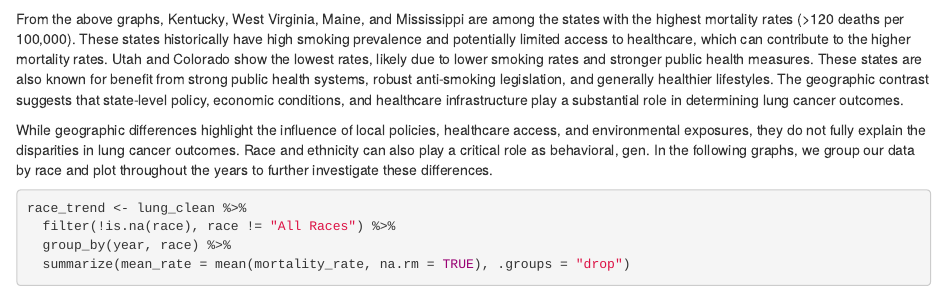
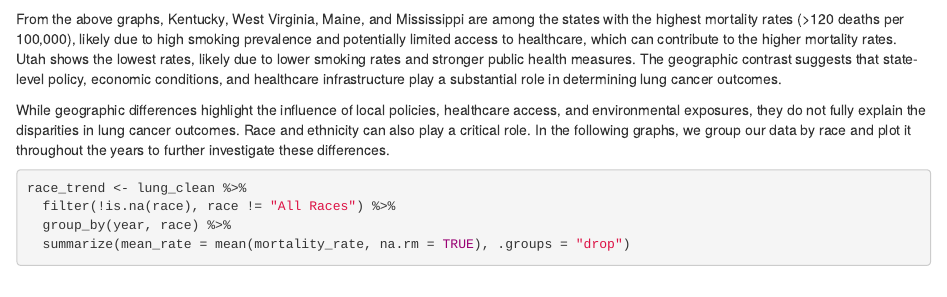
Before and after one commit to JasmineLiu2026/QTM302W, an R Markdown document (EDA.Rmd): the page in a window 1100 px wide, from 6100 px down. Rendered offline with R 4.5, knitr and Pandoc, with nearby package versions; some code elsewhere in the file could not run offline.

Commit message:
Update EDA.Rmd

````diff
--- a/EDA.Rmd
+++ b/EDA.Rmd
@@ -243,9 +243,9 @@ ggplot(state_2019, aes(x = reorder(state, rate), y = rate)) +
   )
 ```
 
-From the above graphs, Kentucky, West Virginia, Maine, and Mississippi are among the states with the highest mortality rates (>120 deaths per 100,000). These states historically have high smoking prevalence and potentially limited access to healthcare, which can contribute to the higher mortality rates. Utah and Colorado show the lowest rates, likely due to lower smoking rates and stronger public health measures. These states are also known for benefit from strong public health systems, robust anti-smoking legislation, and generally healthier lifestyles. The geographic contrast suggests that state-level policy, economic conditions, and healthcare infrastructure play a substantial role in determining lung cancer outcomes.
+From the above graphs, Kentucky, West Virginia, Maine, and Mississippi are among the states with the highest mortality rates (>120 deaths per 100,000), likely due to high smoking prevalence and potentially limited access to healthcare, which can contribute to the higher mortality rates. Utah shows the lowest rates, likely due to lower smoking rates and stronger public health measures.  The geographic contrast suggests that state-level policy, economic conditions, and healthcare infrastructure play a substantial role in determining lung cancer outcomes.
 
-While geographic differences highlight the influence of local policies, healthcare access, and environmental exposures, they do not fully explain the disparities in lung cancer outcomes. Race and ethnicity can also play a critical role as behavioral, gen. In the following graphs, we group our data by race and plot throughout the years to further investigate these differences.
+While geographic differences highlight the influence of local policies, healthcare access, and environmental exposures, they do not fully explain the disparities in lung cancer outcomes. Race and ethnicity can also play a critical role. In the following graphs, we group our data by race and plot it throughout the years to further investigate these differences.
 
 ```{r}
 race_trend <- lung_clean %>%
````
